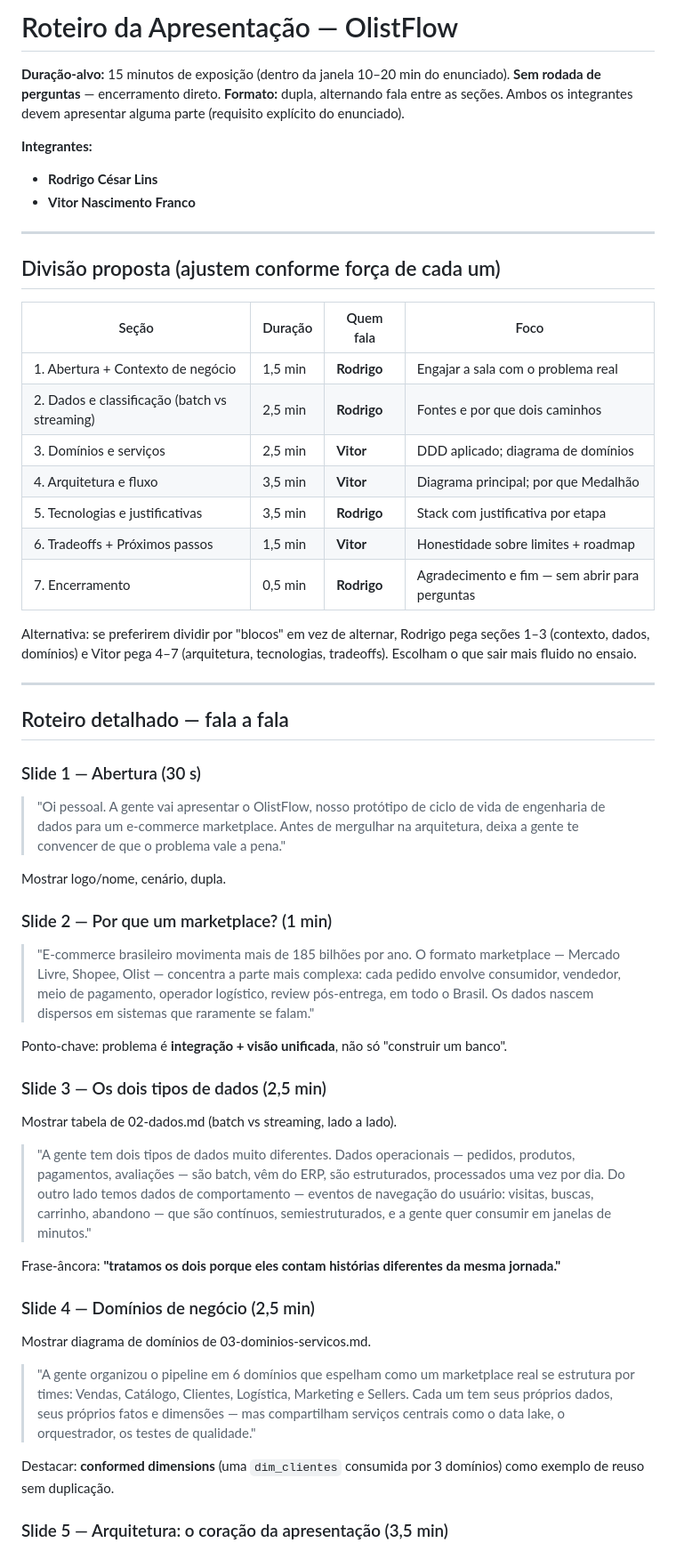
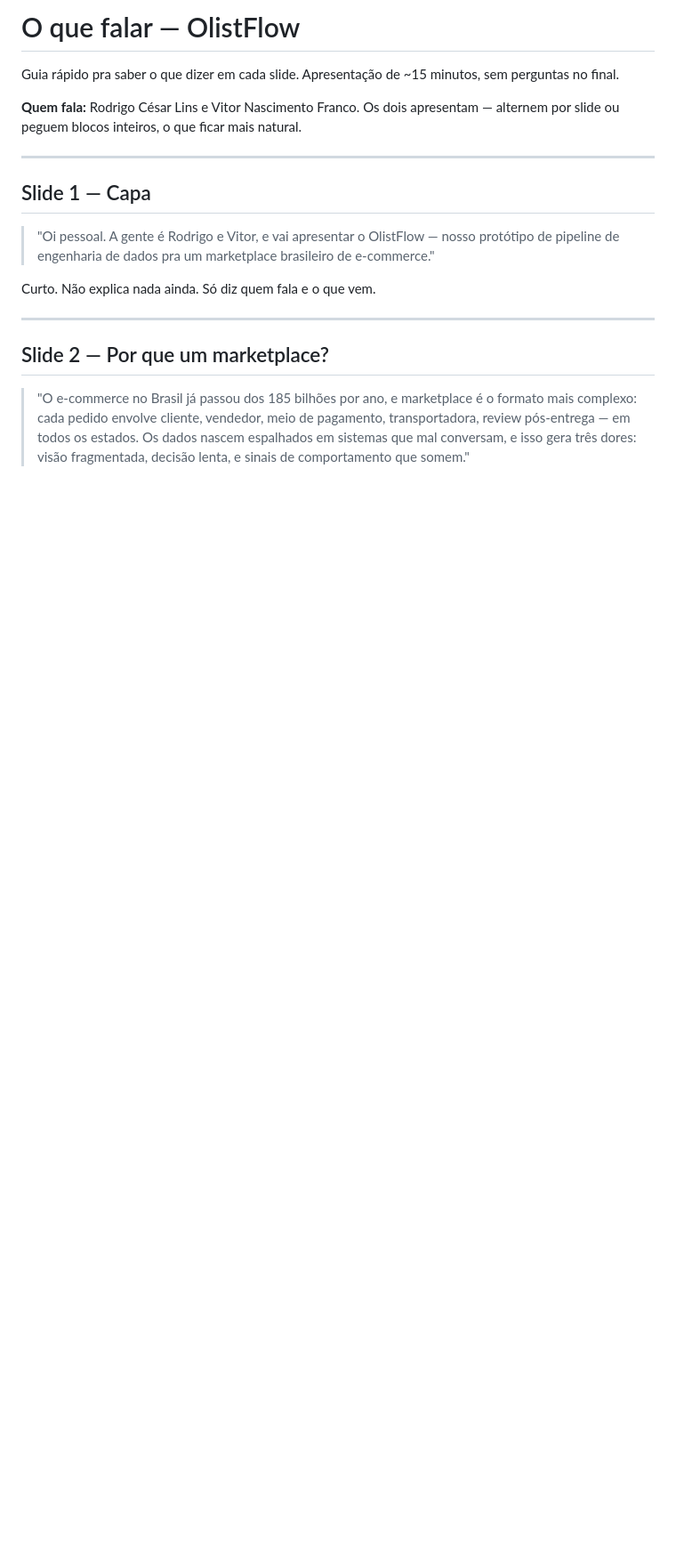
Before and after one commit to rodrigolinss/olistflow-dataeng-proto, a Markdown page: apresentacao/roteiro.md, the part around one of its changes. Shown at 89% size. Rendered like a GitHub page; blank space fills up the shorter version.

Commit message:
Reescrever roteiro como guia de fala simples por slide

```diff
--- a/apresentacao/roteiro.md
+++ b/apresentacao/roteiro.md
@@ -1,59 +1,20 @@
-# Roteiro da Apresentação — OlistFlow
+# O que falar — OlistFlow
 
-**Duração-alvo:** 15 minutos de exposição (dentro da janela 10–20 min do enunciado). **Sem rodada de perguntas** — encerramento direto.
-**Formato:** dupla, alternando fala entre as seções. Ambos os integrantes devem apresentar alguma parte (requisito explícito do enunciado).
+Guia rápido pra saber o que dizer em cada slide. Apresentação de ~15 minutos, sem perguntas no final.
 
-**Integrantes:**
-- **Rodrigo César Lins**
-- **Vitor Nascimento Franco**
+**Quem fala:** Rodrigo César Lins e Vitor Nascimento Franco. Os dois apresentam — alternem por slide ou peguem blocos inteiros, o que ficar mais natural.
 
 ---
 
-## Divisão proposta (ajustem conforme força de cada um)
+## Slide 1 — Capa
 
-| Seção | Duração | Quem fala | Foco |
-|-------|---------|-----------|------|
-| 1. Abertura + Contexto de negócio | 1,5 min | **Rodrigo** | Engajar a sala com o problema real |
-| 2. Dados e classificação (batch vs streaming) | 2,5 min | **Rodrigo** | Fontes e por que dois caminhos |
-| 3. Domínios e serviços | 2,5 min | **Vitor** | DDD aplicado; diagrama de domínios |
-| 4. Arquitetura e fluxo | 3,5 min | **Vitor** | Diagrama principal; por que Medalhão |
-| 5. Tecnologias e justificativas | 3,5 min | **Rodrigo** | Stack com justificativa por etapa |
-| 6. Tradeoffs + Próximos passos | 1,5 min | **Vitor** | Honestidade sobre limites + roadmap |
-| 7. Encerramento | 0,5 min | **Rodrigo** | Agradecimento e fim — sem abrir para perguntas |
+> "Oi pessoal. A gente é Rodrigo e Vitor, e vai apresentar o OlistFlow — nosso protótipo de pipeline de engenharia de dados pra um marketplace brasileiro de e-commerce."
 
-Alternativa: se preferirem dividir por "blocos" em vez de alternar, Rodrigo pega seções 1–3 (contexto, dados, domínios) e Vitor pega 4–7 (arquitetura, tecnologias, tradeoffs). Escolham o que sair mais fluido no ensaio.
+Curto. Não explica nada ainda. Só diz quem fala e o que vem.
 
 ---
 
-## Roteiro detalhado — fala a fala
+## Slide 2 — Por que um marketplace?
 
-### Slide 1 — Abertura (30 s)
+> "O e-commerce no Brasil já passou dos 185 bilhões por ano, e marketplace é o formato mais complexo: cada pedido envolve cliente, vendedor, meio de pagamento, transportadora, review pós-entrega — em todos os estados. Os dados nascem espalhados em sistemas que mal conversam, e isso gera três dores: visão fragmentada, decisão lenta, e sinais de comportamento que somem."
 
-> "Oi pessoal. A gente vai apresentar o OlistFlow, nosso protótipo de ciclo de vida de engenharia de dados para um e-commerce marketplace. Antes de mergulhar na arquitetura, deixa a gente te convencer de que o problema vale a pena."
-
-Mostrar logo/nome, cenário, dupla.
-
-### Slide 2 — Por que um marketplace? (1 min)
-
-> "E-commerce brasileiro movimenta mais de 185 bilhões por ano. O formato marketplace — Mercado Livre, Shopee, Olist — concentra a parte mais complexa: cada pedido envolve consumidor, vendedor, meio de pagamento, operador logístico, review pós-entrega, em todo o Brasil. Os dados nascem dispersos em sistemas que raramente se falam."
-
-Ponto-chave: problema é **integração + visão unificada**, não só "construir um banco".
-
-### Slide 3 — Os dois tipos de dados (2,5 min)
-
-Mostrar tabela de 02-dados.md (batch vs streaming, lado a lado).
-
-> "A gente tem dois tipos de dados muito diferentes. Dados operacionais — pedidos, produtos, pagamentos, avaliações — são batch, vêm do ERP, são estruturados, processados uma vez por dia. Do outro lado temos dados de comportamento — eventos de navegação do usuário: visitas, buscas, carrinho, abandono — que são contínuos, semiestruturados, e a gente quer consumir em janelas de minutos."
-
-Frase-âncora: **"tratamos os dois porque eles contam histórias diferentes da mesma jornada."**
-
-### Slide 4 — Domínios de negócio (2,5 min)
-
-Mostrar diagrama de domínios de 03-dominios-servicos.md.
-
-> "A gente organizou o pipeline em 6 domínios que espelham como um marketplace real se estrutura por times: Vendas, Catálogo, Clientes, Logística, Marketing e Sellers. Cada um tem seus próprios dados, seus próprios fatos e dimensões — mas compartilham serviços centrais como o data lake, o orquestrador, os testes de qualidade."
-
-Destacar: **conformed dimensions** (uma `dim_clientes` consumida por 3 domínios) como exemplo de reuso sem duplicação.
-
-### Slide 5 — Arquitetura: o coração da apresentação (3,5 min)
-
```
Also changed, not shown: other parts of apresentacao/roteiro.md (+77 -53 lines).
